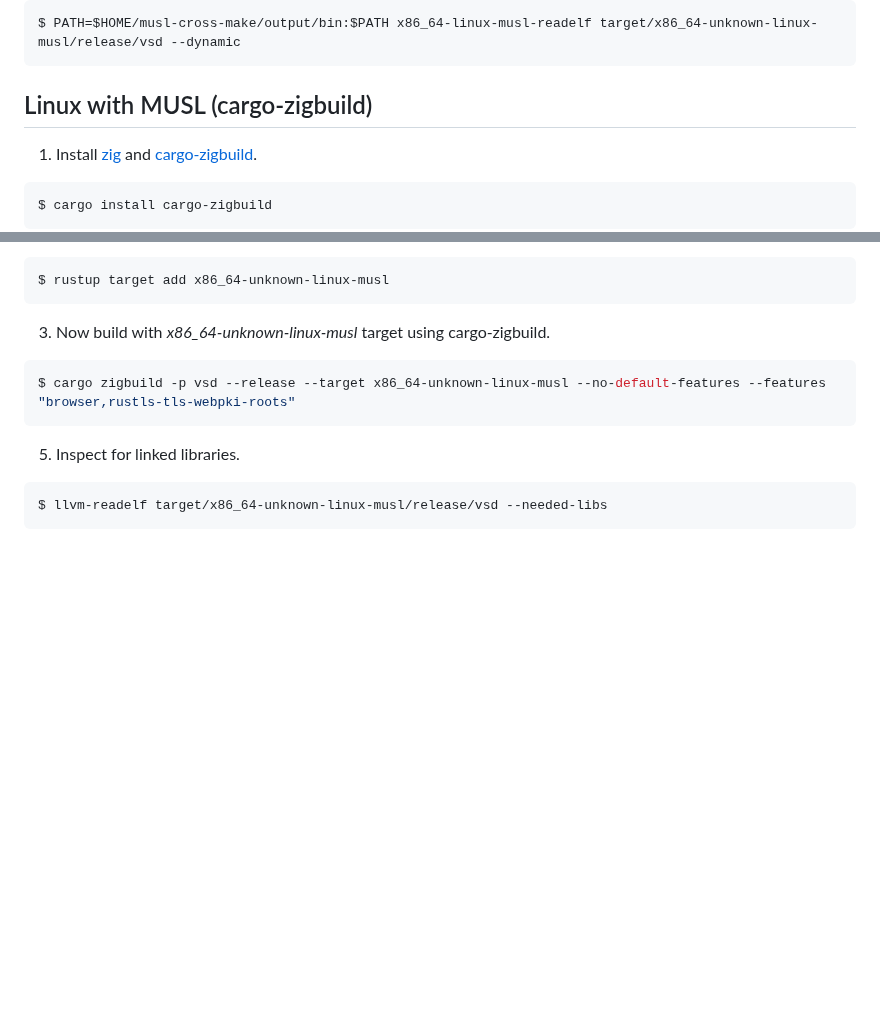
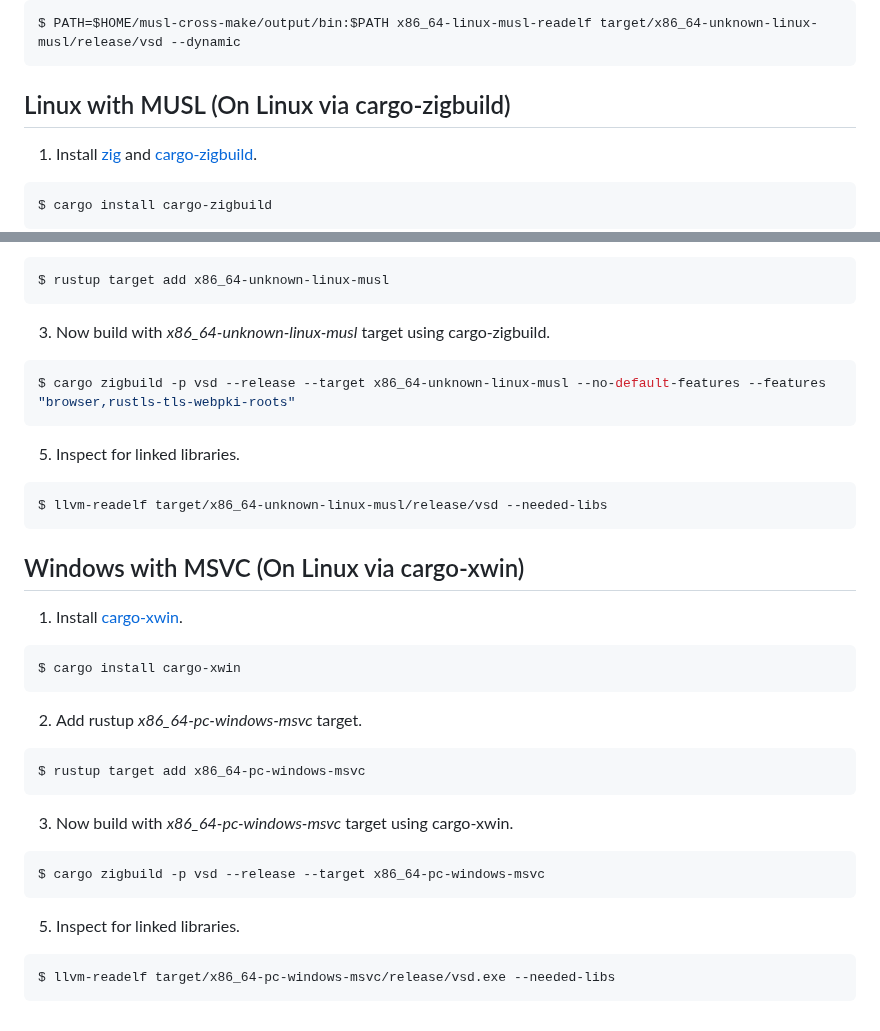
Before and after one commit to clitic/vsd, a Markdown page: vsd/BUILD.md, 2 parts joined by grey strips. GitHub-like rendering; blank space fills up the shorter version.

Commit message:
new wwindows cargo-xwin

````diff
--- a/vsd/BUILD.md
+++ b/vsd/BUILD.md
@@ -148,7 +148,7 @@ $ PATH=$HOME/musl-cross-make/output/bin:$PATH \
 $ PATH=$HOME/musl-cross-make/output/bin:$PATH x86_64-linux-musl-readelf target/x86_64-unknown-linux-musl/release/vsd --dynamic
 ```
 
-## Linux with MUSL (cargo-zigbuild)
+## Linux with MUSL (On Linux via cargo-zigbuild)
 
 1. Install [zig](https://ziglang.org/download) and [cargo-zigbuild](https://github.com/rust-cross/cargo-zigbuild).
 
@@ -174,4 +174,30 @@ $ cargo zigbuild -p vsd --release --target x86_64-unknown-linux-musl --no-defaul
 $ llvm-readelf target/x86_64-unknown-linux-musl/release/vsd --needed-libs
 ```
 
+## Windows with MSVC (On Linux via cargo-xwin)
+
+1. Install [cargo-xwin](https://github.com/rust-cross/cargo-xwin).
+
+```bash
+$ cargo install cargo-xwin
+```
+
+2. Add rustup *x86_64-pc-windows-msvc* target.
+
+```bash
+$ rustup target add x86_64-pc-windows-msvc
+```
+
+3. Now build with *x86_64-pc-windows-msvc* target using cargo-xwin.
+
+```bash
+$ cargo zigbuild -p vsd --release --target x86_64-pc-windows-msvc
+```
+
+5. Inspect for linked libraries.
+
+```bash
+$ llvm-readelf target/x86_64-pc-windows-msvc/release/vsd.exe --needed-libs
+```
+
 [reqwest]: https://docs.rs/reqwest/latest/reqwest/#optional-features
````
